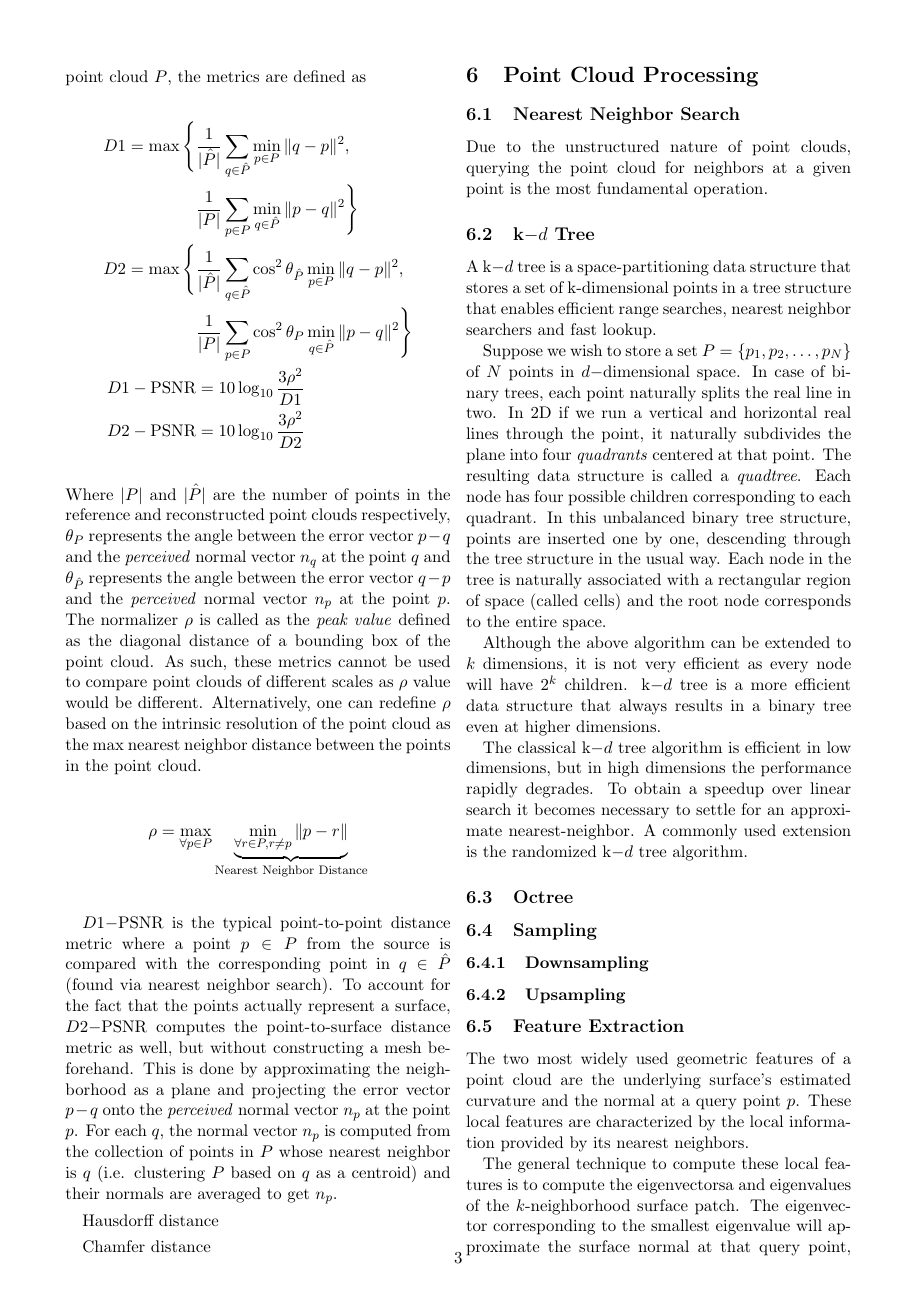
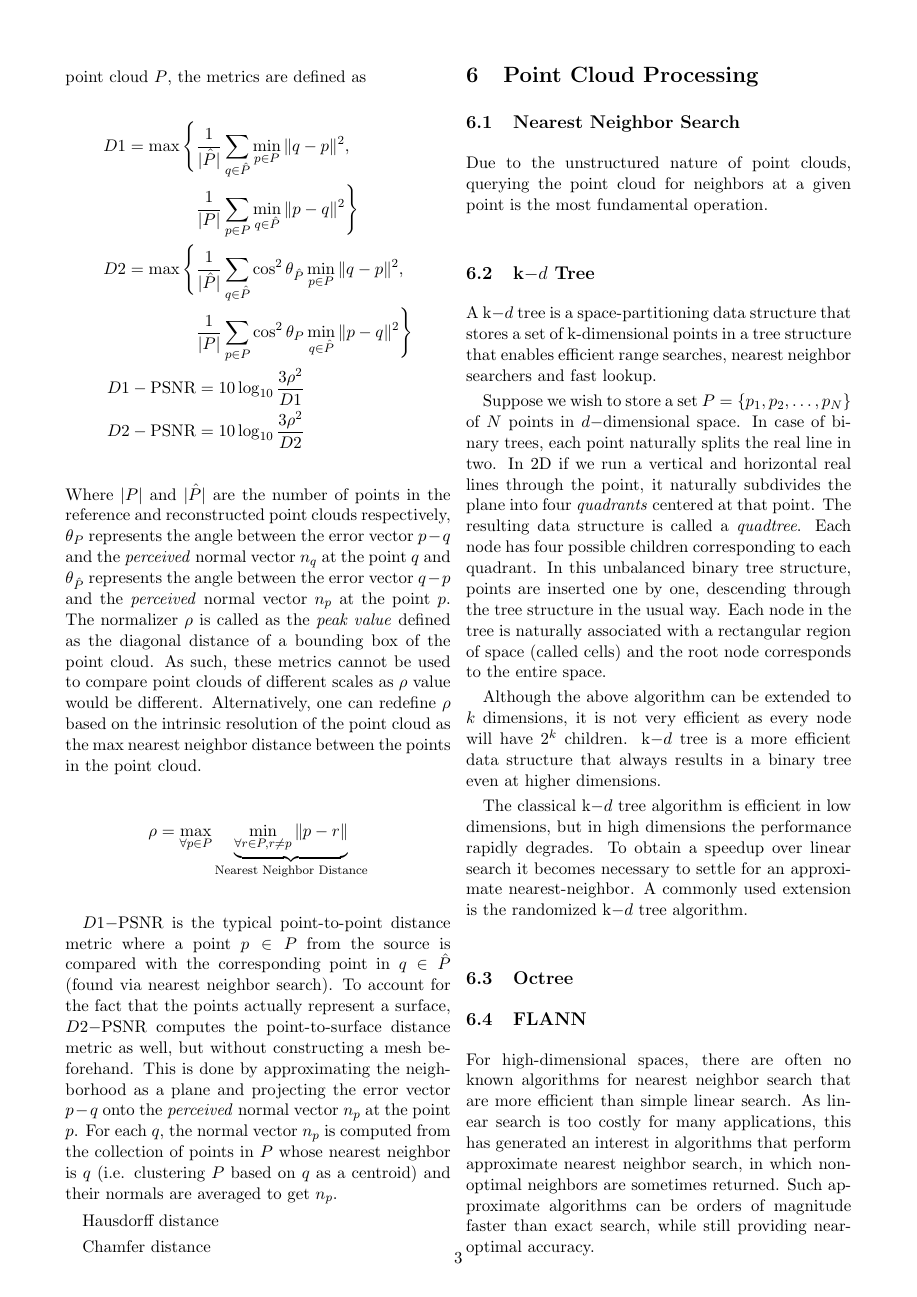
Before and after one commit to AntixK/anandksub, a LaTeX document (technotes/pointcloud/pointcloud_notes.tex, which reads technotes/pointcloud/common/defns.tex): page 3 of 4. Compiled offline with pdfLaTeX.

```diff
--- a/technotes/pointcloud/common/defns.tex
+++ b/technotes/pointcloud/common/defns.tex
@@ -57,32 +57,35 @@
 \newcommand{\fY}{\mathcal{Y}}
 \newcommand{\fZ}{\mathcal{Z}}
 
-\newcommand{\vA}{\mathbf{A}}
-\newcommand{\vB}{\mathbf{B}}
-\newcommand{\vC}{\mathbf{C}}
-\newcommand{\vD}{\mathbf{D}}
-\newcommand{\vE}{\mathbf{E}}
-\newcommand{\vF}{\mathbf{F}}
-\newcommand{\vG}{\mathbf{G}}
-\newcommand{\vH}{\mathbf{H}}
-\newcommand{\vI}{\mathbf{I}}
-\newcommand{\vJ}{\mathbf{J}}
-\newcommand{\vK}{\mathbf{K}}
-\newcommand{\vL}{\mathbf{L}}
-\newcommand{\vM}{\mathbf{M}}
-\newcommand{\vN}{\mathbf{N}}
-\newcommand{\vO}{\mathbf{O}}
-\newcommand{\vP}{\mathbf{P}}
-\newcommand{\vQ}{\mathbf{Q}}
-\newcommand{\vR}{\mathbf{R}}
-\newcommand{\vS}{\mathbf{S}}
-\newcommand{\vT}{\mathbf{T}}
-\newcommand{\vU}{\mathbf{U}}
-\newcommand{\vV}{\mathbf{V}}
-\newcommand{\vW}{\mathbf{W}}
-\newcommand{\vX}{\mathbf{X}}
-\newcommand{\vY}{\mathbf{Y}}
-\newcommand{\vZ}{\mathbf{Z}}
+% \newcommand{\vA}{\mathbf{A}}
+% \newcommand{\vB}{\mathbf{B}}
+% \newcommand{\vC}{\mathbf{C}}
+% \newcommand{\vD}{\mathbf{D}}
+% \newcommand{\vE}{\mathbf{E}}
+% \newcommand{\vF}{\mathbf{F}}
+% \newcommand{\vG}{\mathbf{G}}
+% \newcommand{\vH}{\mathbf{H}}
+% \newcommand{\vI}{\mathbf{I}}
+% \newcommand{\vJ}{\mathbf{J}}
+% \newcommand{\vK}{\mathbf{K}}
+% \newcommand{\vL}{\mathbf{L}}
+% \newcommand{\vM}{\mathbf{M}}
+% \newcommand{\vN}{\mathbf{N}}
+% \newcommand{\vO}{\mathbf{O}}
+% \newcommand{\vP}{\mathbf{P}}
+% \newcommand{\vQ}{\mathbf{Q}}
+% \newcommand{\vR}{\mathbf{R}}
+% \newcommand{\vS}{\mathbf{S}}
+% \newcommand{\vT}{\mathbf{T}}
+% \newcommand{\vU}{\mathbf{U}}
+% \newcommand{\vV}{\mathbf{V}}
+% \newcommand{\vW}{\mathbf{W}}
+% \newcommand{\vX}{\mathbf{X}}
+% \newcommand{\vY}{\mathbf{Y}}
+% \newcommand{\vZ}{\mathbf{Z}}
+
+\DeclareMathOperator*{\argmax}{arg\,max}
+\DeclareMathOperator*{\argmin}{arg\,min}
 
 \newcommand{\R}{\mathbb{R}}
 \newcommand{\N}{\mathbb{N}}
@@ -93,7 +96,7 @@
 \newcommand{\E}{\mathbb{E}}
 \newcommand{\V}{\mathbb{V}}
 \newcommand{\I}{\mathbb{I}}
-\newcommand{\H}{\mathbb{H}}
+% \newcommand{\H}{\mathbb{H}}
 \newcommand{\D}{\mathbb{D}}
 
 
@@ -522,7 +525,6 @@
 
 \newcommand{\vvec}{\mbox{$\mbox{vec}$}}
 \newcommand{\dof}{\mbox{$\mbox{dof}$}}
-\newcommand{\E}{\mbox{$E \;$}}
 \newcommand{\Var}{\mbox{$\mbox{Var} \;$}}
 \newcommand{\Std}{\mbox{$\mbox{Std} \;$}}
 \newcommand{\Vvar}{\mbox{$\mbox{Var}$}}
--- a/technotes/pointcloud/pointcloud_notes.tex
+++ b/technotes/pointcloud/pointcloud_notes.tex
@@ -145,6 +145,10 @@
 
 \subsection{Octree}
 
+\subsection{FLANN}
+For high-dimensional spaces, there are often no known algorithms for nearest neighbor search that are more efficient than simple linear search. As linear search is too costly for many applications, this has generated an interest in algorithms that perform approximate nearest neighbor search, in which non-optimal neighbors are sometimes returned. Such approximate algorithms can be orders of magnitude faster than exact search, while still providing near-optimal accuracy.
+
+
 \subsection{Sampling}
 
 \subsubsection{Downsampling}
```
Also changed, not shown: content/notes/fooled-by_randomness.md (added, +32 -0 lines).
